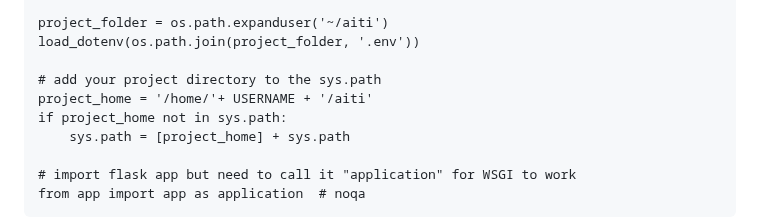
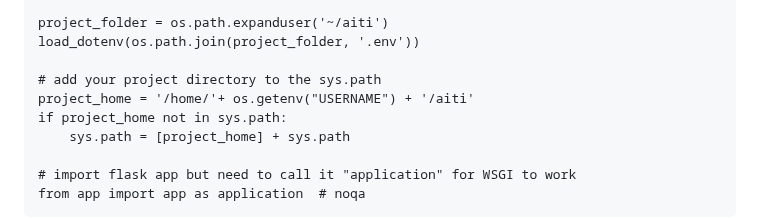
Before and after one commit to admin-youno/aiti, a Markdown page: README.md, the part around the change. Drawn GitHub-style.

```diff
--- a/README.md
+++ b/README.md
@@ -49,7 +49,7 @@ project_folder = os.path.expanduser('~/aiti')
 load_dotenv(os.path.join(project_folder, '.env'))
 
 # add your project directory to the sys.path
-project_home = '/home/'+ USERNAME + '/aiti'
+project_home = '/home/'+ os.getenv("USERNAME") + '/aiti'
 if project_home not in sys.path:
     sys.path = [project_home] + sys.path
 
```
